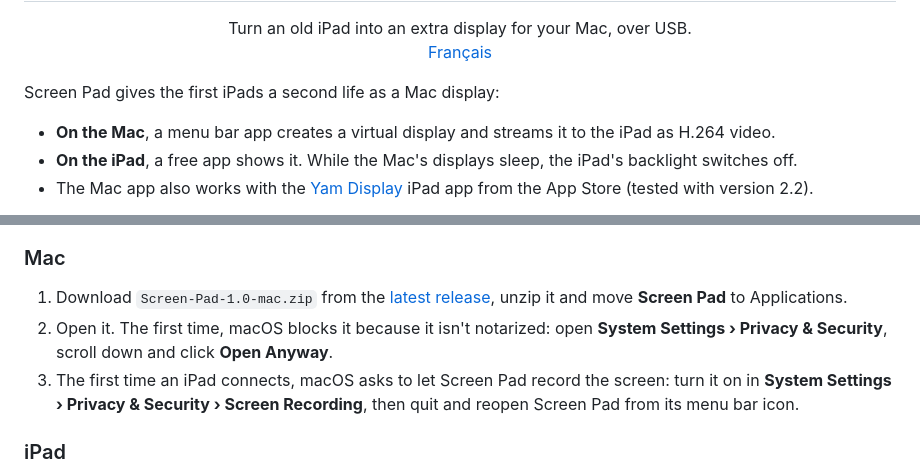
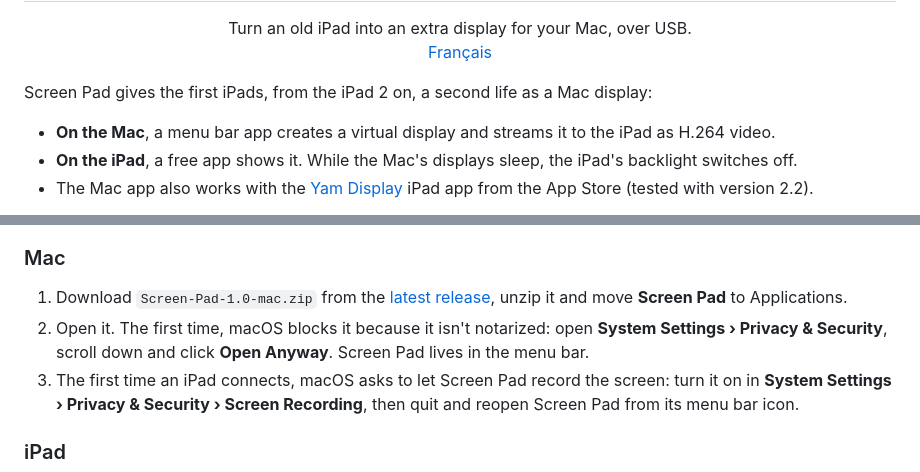
Before and after one commit to Kitround/screen-pad, a Markdown page: README.md, 2 parts joined by grey strips. Rendered like a GitHub page.

```diff
--- a/README.md
+++ b/README.md
@@ -2,7 +2,7 @@
 <h1 align="center">Screen Pad</h1>
 <p align="center">Turn an old iPad into an extra display for your Mac, over USB.<br><a href="README.fr.md">Français</a></p>
 
-Screen Pad gives the first iPads a second life as a Mac display:
+Screen Pad gives the first iPads, from the iPad 2 on, a second life as a Mac display:
 
 - **On the Mac**, a menu bar app creates a virtual display and streams it to the iPad as H.264 video.
 - **On the iPad**, a free app shows it. While the Mac's displays sleep, the iPad's backlight switches off.
@@ -19,7 +19,7 @@ Screen Pad gives the first iPads a second life as a Mac display:
 ### Mac
 
 1. Download `Screen-Pad-1.0-mac.zip` from the [latest release](https://github.com/Kitround/screen-pad/releases/latest), unzip it and move **Screen Pad** to Applications.
-2. Open it. The first time, macOS blocks it because it isn't notarized: open **System Settings › Privacy & Security**, scroll down and click **Open Anyway**.
+2. Open it. The first time, macOS blocks it because it isn't notarized: open **System Settings › Privacy & Security**, scroll down and click **Open Anyway**. Screen Pad lives in the menu bar.
 3. The first time an iPad connects, macOS asks to let Screen Pad record the screen: turn it on in **System Settings › Privacy & Security › Screen Recording**, then quit and reopen Screen Pad from its menu bar icon.
 
 ### iPad
```
Also changed, not shown: README.fr.md (+2 -2 lines).
